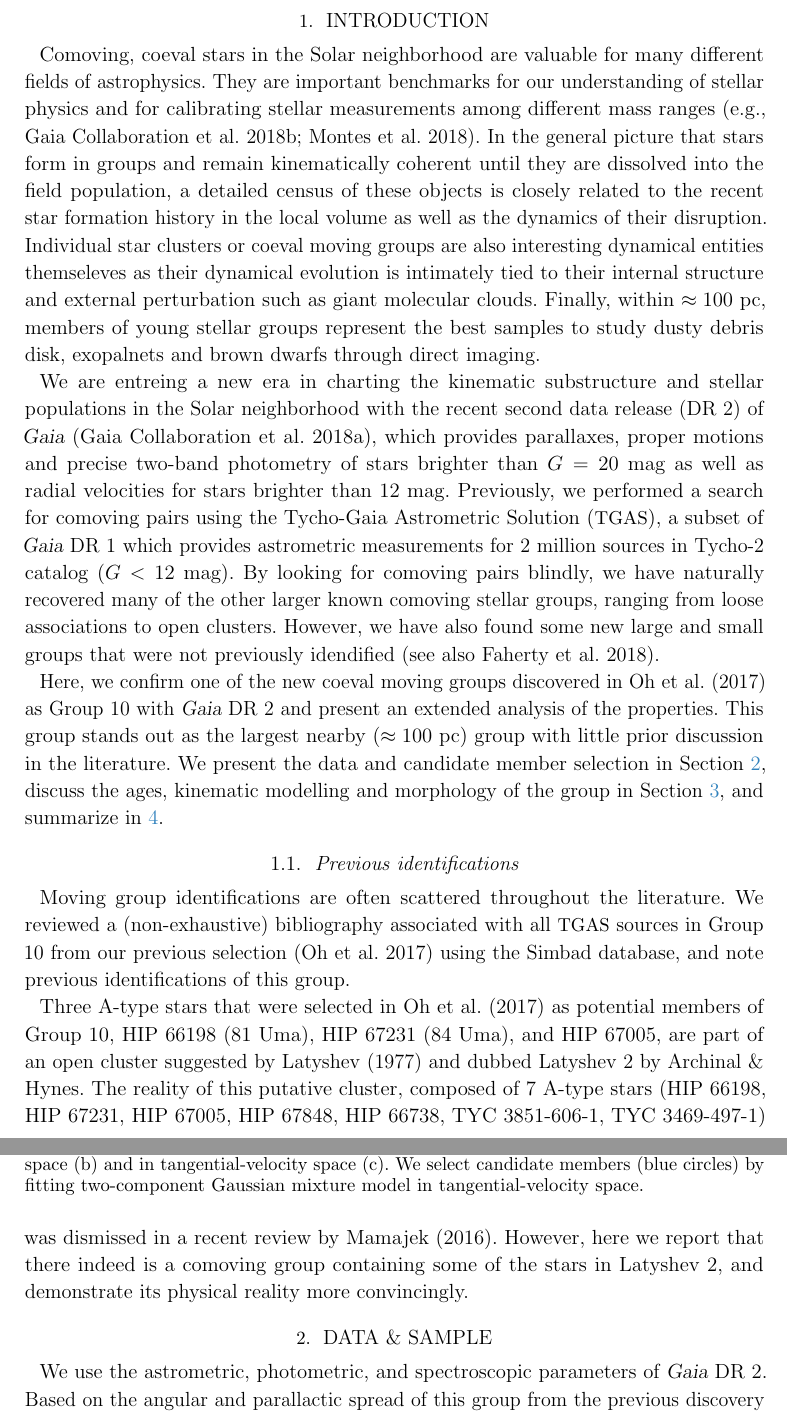
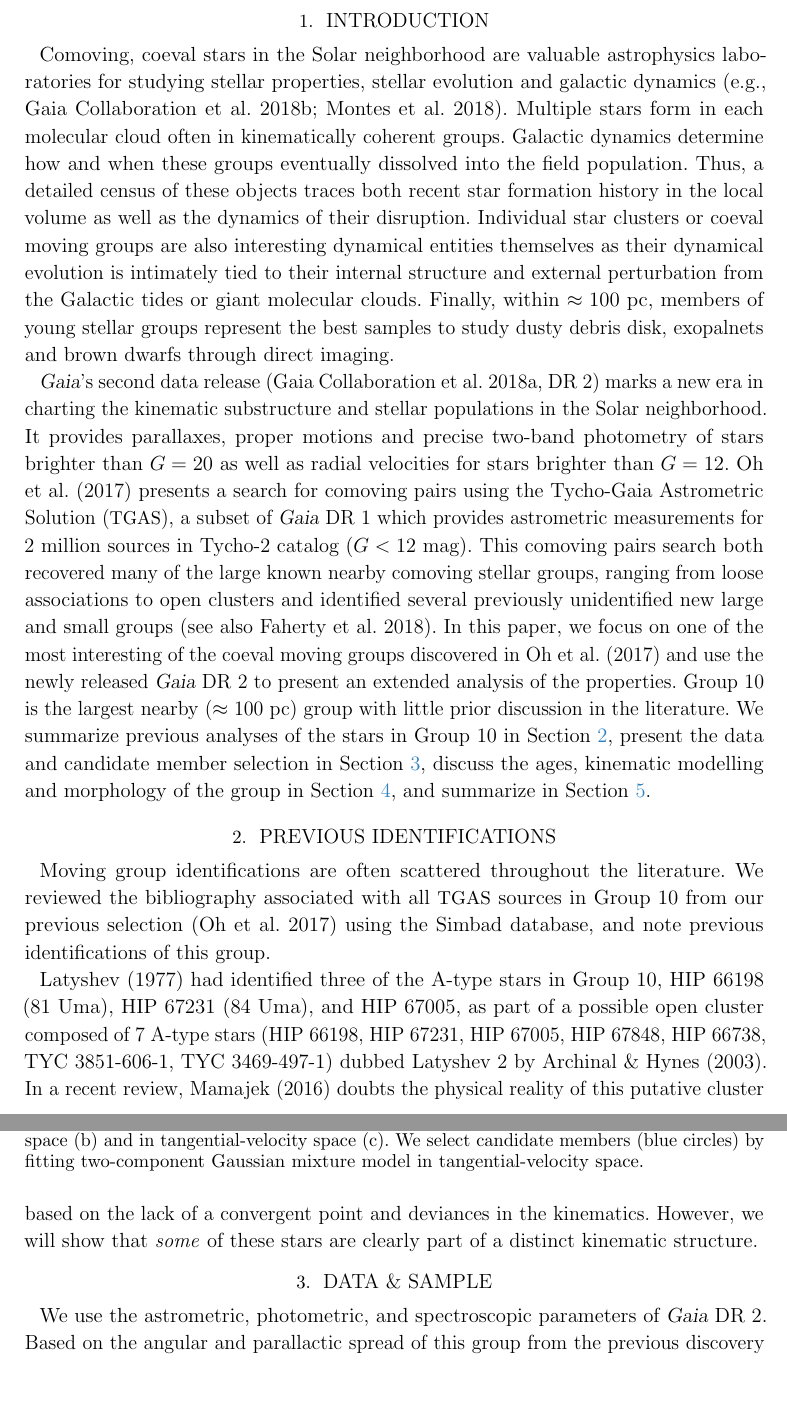
Before and after one commit to smoh/Group10, a LaTeX paper (paper/groupten.tex): two parts of pages 2 and 3 of 13, joined at a grey line, cut so that both start at the same text, the shorter picture padded with empty space. Compiled offline with pdfLaTeX.

Commit message:
rewrote sec 1,2 and added todos

```diff
--- a/paper/groupten.tex
+++ b/paper/groupten.tex
@@ -113,61 +113,58 @@
 \section{Introduction} % (fold)
 \label{sec:introduction}
 
-Comoving, coeval stars in the Solar neighborhood are valuable for
-many different fields of astrophysics.
-They are important benchmarks for our understanding of stellar physics
-and for calibrating stellar measurements among different mass ranges
-\citep[e.g.,][]{2018arXiv180409378G,2018MNRAS.tmp.1228M}.
-In the general picture that stars form in groups and remain
-kinematically coherent until they are dissolved into the field population,
-a detailed census of these objects is closely related to the recent star
-formation history in the local volume
-as well as the dynamics of their disruption.
+Comoving, coeval stars in the Solar neighborhood are valuable astrophysics
+laboratories for studying stellar properties, stellar evolution and galactic
+dynamics \citep[e.g.,][]{2018arXiv180409378G,2018MNRAS.tmp.1228M}.
+Multiple stars form in each molecular cloud often in kinematically coherent
+groups.
+Galactic dynamics determine how and when these groups eventually  dissolved into
+the field population.
+Thus, a detailed census of these objects traces both recent star formation
+history in the local volume as well as the dynamics of their disruption.
 Individual star clusters or coeval moving groups are also interesting dynamical
-entities themseleves as their dynamical evolution is intimately tied to their
-internal structure and external perturbation such as giant molecular clouds.
+entities themselves as their dynamical evolution is intimately tied to their
+internal structure and external perturbation from the Galactic tides or giant
+molecular clouds.
 Finally, within $\approx 100$~pc, members of young stellar groups represent the
 best samples to study dusty debris disk, exopalnets and brown dwarfs through
 direct imaging.
 
-We are entreing a new era in charting the kinematic substructure and stellar
-populations in the Solar neighborhood with the recent second data release (DR~2)
-of \gaia\ \citep{2018arXiv180409365G}, which provides parallaxes, proper motions
-and precise two-band photometry of stars brighter than $G=20$~mag as well as
-radial velocities for stars brighter than 12~mag.
-Previously, we performed a search for comoving pairs using the Tycho-Gaia
-Astrometric Solution (\tgas), a subset of \gaia\ DR~1 which provides astrometric
-measurements for 2~million sources in Tycho-2 catalog ($G<12$~mag).
-By looking for comoving pairs blindly, we have naturally recovered
-many of the other larger known comoving stellar groups, ranging from
-loose associations to open clusters.
-However, we have also found some new large and small groups that
-were not previously idendified \citep[see also][]{2018arXiv180409058F}.
-% TODO: discuss Faherty 2018
+\gaia's second  data release \citep[][DR 2]{2018arXiv180409365G} marks a new
+era in charting the kinematic substructure and stellar populations in the Solar
+neighborhood.
+It provides parallaxes, proper motions and precise two-band photometry of stars
+brighter than $G=20$ as well as radial velocities for stars brighter than
+$G=12$.
+\citet{2017AJ....153..257O} presents a search for comoving pairs using the
+Tycho-Gaia Astrometric Solution (\tgas), a subset of \gaia\ DR~1 which provides
+astrometric measurements for 2~million sources in Tycho-2 catalog ($G<12$~mag).
+This comoving pairs search both recovered many of the large known nearby
+comoving stellar groups, ranging from loose associations to open clusters and
+identified several previously unidentified new large and small groups
+\citep[see also][]{2018arXiv180409058F}.
+In this paper, we focus on one of the most interesting of the coeval moving
+groups discovered in \citet{2017AJ....153..257O} and use the newly released \gaia\
+DR 2 to present an extended analysis of the properties.
+Group 10 is the largest nearby ($\approx 100$~pc) group with little prior
+discussion in the literature.
+% Not sure it's fitting to separate section ...
+We summarize previous analyses of the stars in Group 10 in \sectionname~\ref{sec:history},
+present the data and candidate member selection in \sectionname~\ref{sec:data},
+discuss the ages, kinematic modelling and morphology of the group in \sectionname~\ref{sec:analysis},
+and summarize in \sectionname~\ref{sec:discussion}.
 
-Here, we confirm one of the new coeval moving groups discovered in
-\citet{2017AJ....153..257O} as Group 10 with \gaia\ DR 2 and present an extended
-analysis of the properties. This group stands out as the largest nearby
-($\approx 100$~pc) group with little prior discussion in the literature.
-We present the data and candidate member selection in
-\sectionname~\ref{sec:data}, discuss the ages, kinematic modelling and
-morphology of the group in \sectionname~\ref{sec:analysis},
-and summarize in \ref{sec:discussion}.
-
-
-\subsection{Previous identifications}
-\label{subsec:history}
+\section{Previous identifications}
+\label{sec:history}
 
 Moving group identifications are often scattered throughout the literature. We
-reviewed a (non-exhaustive) bibliography associated with all \tgas\ sources in
+reviewed the bibliography associated with all \tgas\ sources in
 \groupTen\ from our previous selection \citep{2017AJ....153..257O} using the
 Simbad database, and note previous identifications of this group.
 
-Three A-type stars that were selected in \citet{2017AJ....153..257O} as potential
-members of \groupTen,
-HIP 66198 (81 Uma), HIP 67231 (84 Uma), and HIP 67005, are part of an open cluster
-suggested by \citet{1977ATsir.969....7L} and dubbed Latyshev 2 by Archinal \& Hynes.
-The reality of this putative cluster, composed of 7 A-type stars
+\citet{1977ATsir.969....7L} had identified three of the A-type stars in \groupTen,
+HIP 66198 (81 Uma), HIP 67231 (84 Uma), and HIP 67005, as part of
+a possible open cluster composed of 7 A-type stars
 (HIP 66198,
 HIP 67231,
 HIP 67005,
@@ -175,15 +172,28 @@ HIP 67848,
 HIP 66738,
 TYC 3851-606-1,
 TYC 3469-497-1)
-was dismissed in a recent review by \citet{2016IAUS..314...21M}.
-However, here we report that there indeed is a comoving group containing
-some of the stars in Latyshev 2, and demonstrate
-its physical reality more convincingly.
+dubbed Latyshev 2 by \citet{2003stcl.book.....A}.
+In a recent review, \citet{2016IAUS..314...21M} doubts the physical reality of
+this putative cluster based on the lack of a convergent point and deviances in
+the kinematics.
+However, we will show that \emph{some} of these stars are clearly part of a distinct
+kinematic structure.
 
 
 \section{Data \& Sample}
 \label{sec:data}
 
+% TODO: Please rewrite the paragraph.  Remove the first sentence.  Stars with a sentence that describes the query used
+% precisely so that someone else can reproduce it.  Do not make people go back to your previous paper to get the
+% information.
+%
+% TODO: Can you quote a typical error on the stellar velocities for the 194 sources (and the 31 sources) with velocities.
+% How much of the spread in velocities is physical and how much is due to uncertainties in the GAIA measurements
+
+
+% TODO: Figure 1 caption - please tell me what cuts were made to define the sample in
+% figure 1a and 1b.  Assume that the reader is looking only at the figures and not
+% at the text
 \begin{figure}
   \includegraphics[width=0.95\linewidth]{g10_sky_pm.pdf}
   \caption{Distribution of stars in the neighborhood of \groupTen\
```
Also changed, not shown: paper/refs.bib (+8 -0 lines), paper/groupten.tex (28 more changed lines).
